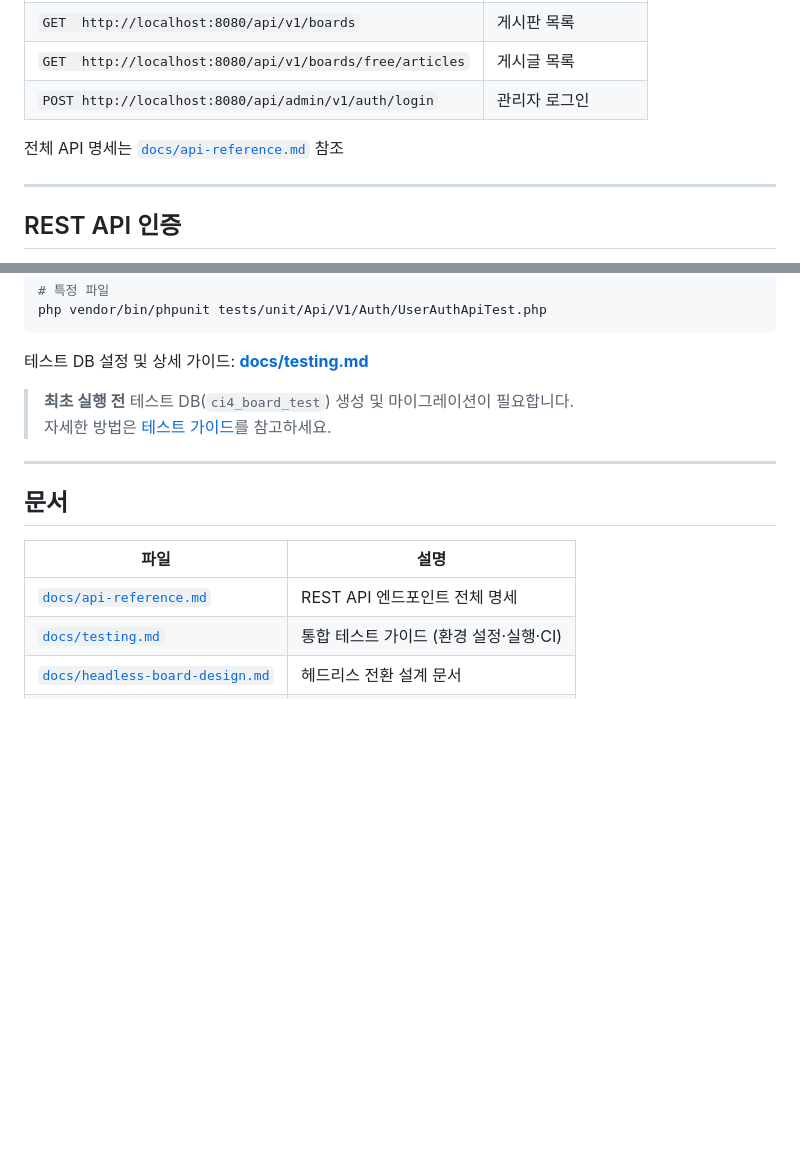
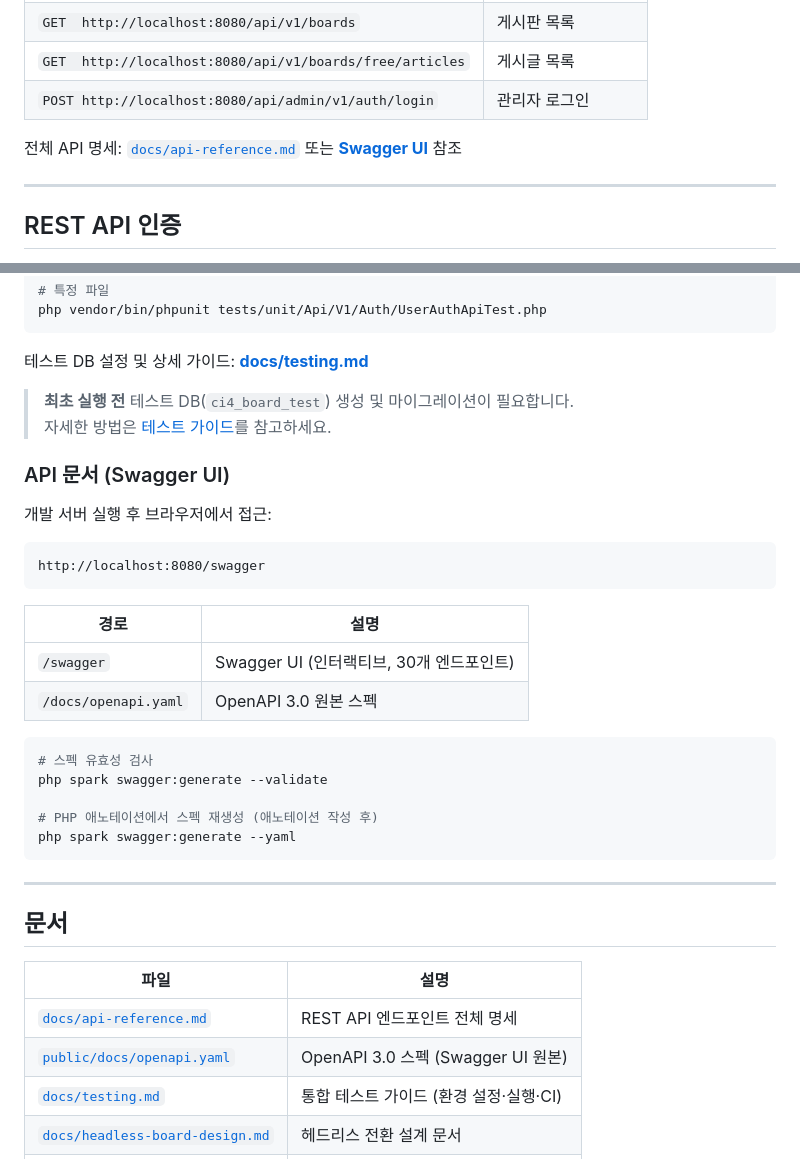
Before and after one commit to cikorea/ci4-board, a Markdown page: README.md, 2 parts joined by grey strips. Drawn GitHub-style; blank space fills up the shorter version.

Commit message:
Docs: README.md — Swagger UI 섹션 추가 및 API 문서 링크 업데이트
- API 빠른 시작 섹션: Swagger UI 참조 링크 추가
- 개발 도구 섹션: Swagger UI 접근 방법, spark 명령어 추가
- 문서 목록: openapi.yaml 항목 추가

Co-Authored-By: Claude Sonnet 4.6 <noreply@anthropic.com>

````diff
--- a/README.md
+++ b/README.md
@@ -208,7 +208,7 @@ php spark serve --php /usr/bin/php8.3
 | `GET  http://localhost:8080/api/v1/boards/free/articles` | 게시글 목록 |
 | `POST http://localhost:8080/api/admin/v1/auth/login` | 관리자 로그인 |
 
-전체 API 명세는 [`docs/api-reference.md`](docs/api-reference.md) 참조
+전체 API 명세: [`docs/api-reference.md`](docs/api-reference.md) 또는 **[Swagger UI](#api-문서-swagger-ui)** 참조
 
 ---
 
@@ -500,6 +500,27 @@ php vendor/bin/phpunit tests/unit/Api/V1/Auth/UserAuthApiTest.php
 > **최초 실행 전** 테스트 DB(`ci4_board_test`) 생성 및 마이그레이션이 필요합니다.
 > 자세한 방법은 [테스트 가이드](docs/testing.md#2-테스트-db-초기화)를 참고하세요.
 
+### API 문서 (Swagger UI)
+
+개발 서버 실행 후 브라우저에서 접근:
+
+```
+http://localhost:8080/swagger
+```
+
+| 경로 | 설명 |
+|------|------|
+| `/swagger` | Swagger UI (인터랙티브, 30개 엔드포인트) |
+| `/docs/openapi.yaml` | OpenAPI 3.0 원본 스펙 |
+
+```bash
+# 스펙 유효성 검사
+php spark swagger:generate --validate
+
+# PHP 애노테이션에서 스펙 재생성 (애노테이션 작성 후)
+php spark swagger:generate --yaml
+```
+
 ---
 
 ## 문서
@@ -507,6 +528,7 @@ php vendor/bin/phpunit tests/unit/Api/V1/Auth/UserAuthApiTest.php
 | 파일 | 설명 |
 |------|------|
 | [`docs/api-reference.md`](docs/api-reference.md) | REST API 엔드포인트 전체 명세 |
+| [`public/docs/openapi.yaml`](public/docs/openapi.yaml) | OpenAPI 3.0 스펙 (Swagger UI 원본) |
 | [`docs/testing.md`](docs/testing.md) | 통합 테스트 가이드 (환경 설정·실행·CI) |
 | [`docs/headless-board-design.md`](docs/headless-board-design.md) | 헤드리스 전환 설계 문서 |
 | [`docs/project-analysis.md`](docs/project-analysis.md) | 프로젝트 구조 분석 |
````
